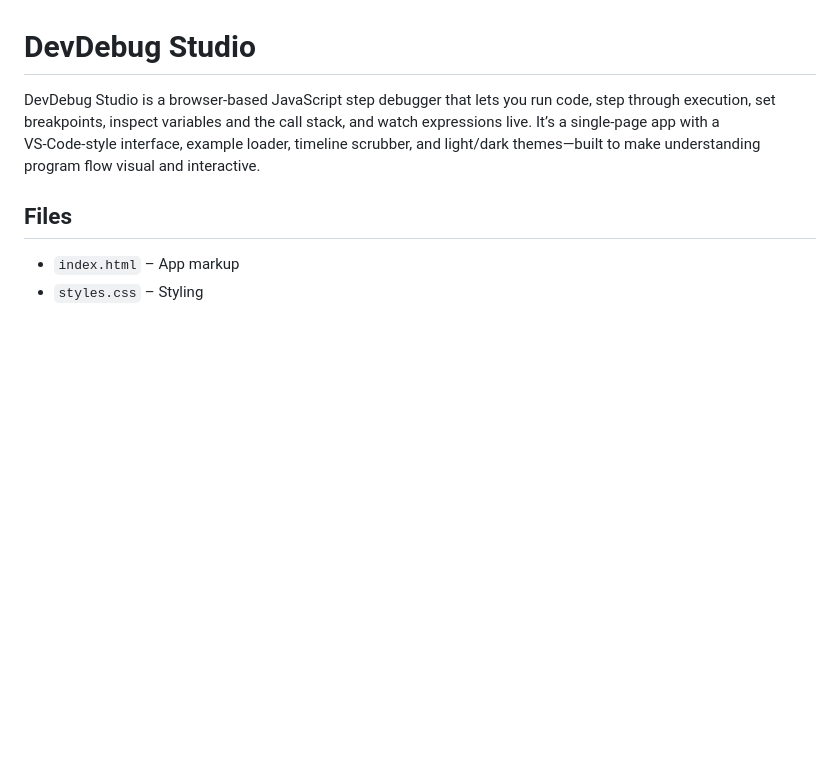
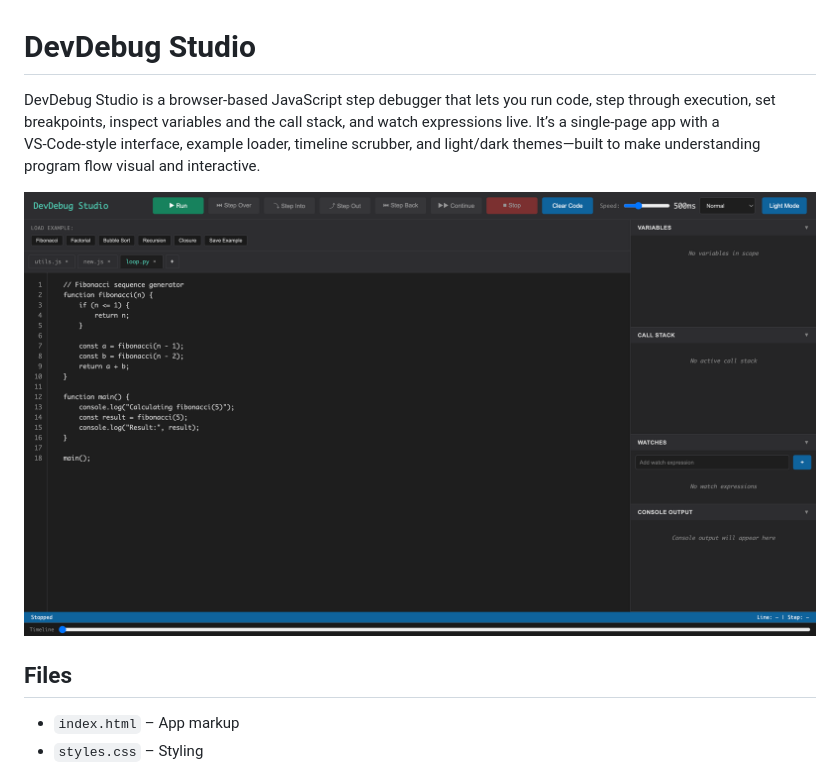
Before and after one commit to AndreasFragkop/DevDebug-Studio, a Markdown page: README.md, the part around the change. Drawn GitHub-style; pictures changed too: images/devdebug.png (added); blank space fills up the shorter version.

Commit message:
Add README screenshot
- embed UI screenshot under description
- add devdebug.png to images/ for public visibility

```diff
--- a/README.md
+++ b/README.md
@@ -1,6 +1,8 @@
 # DevDebug Studio
 
 DevDebug Studio is a browser‑based JavaScript step debugger that lets you run code, step through execution, set breakpoints, inspect variables and the call stack, and watch expressions live. It’s a single‑page app with a VS‑Code‑style interface, example loader, timeline scrubber, and light/dark themes—built to make understanding program flow visual and interactive.
+
+![DevDebug Studio](images/devdebug.png)
 
 ## Files
 - `index.html` – App markup
```
